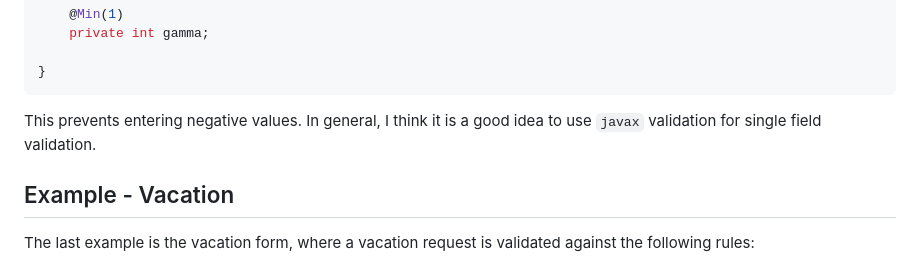
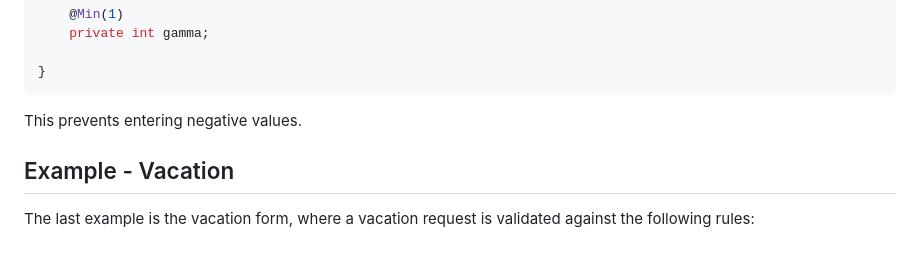
Before and after one commit to grgomrton/coyote-forms, a Markdown page: EXAMPLES.md, the part around the change. GitHub-like rendering.

````diff
--- a/EXAMPLES.md
+++ b/EXAMPLES.md
@@ -201,7 +201,7 @@ public class TriangleDto {
 }
 ```
 
-This prevents entering negative values. In general, I think it is a good idea to use `javax` validation for single field validation.
+This prevents entering negative values.
 
 ## Example - Vacation
 
````
